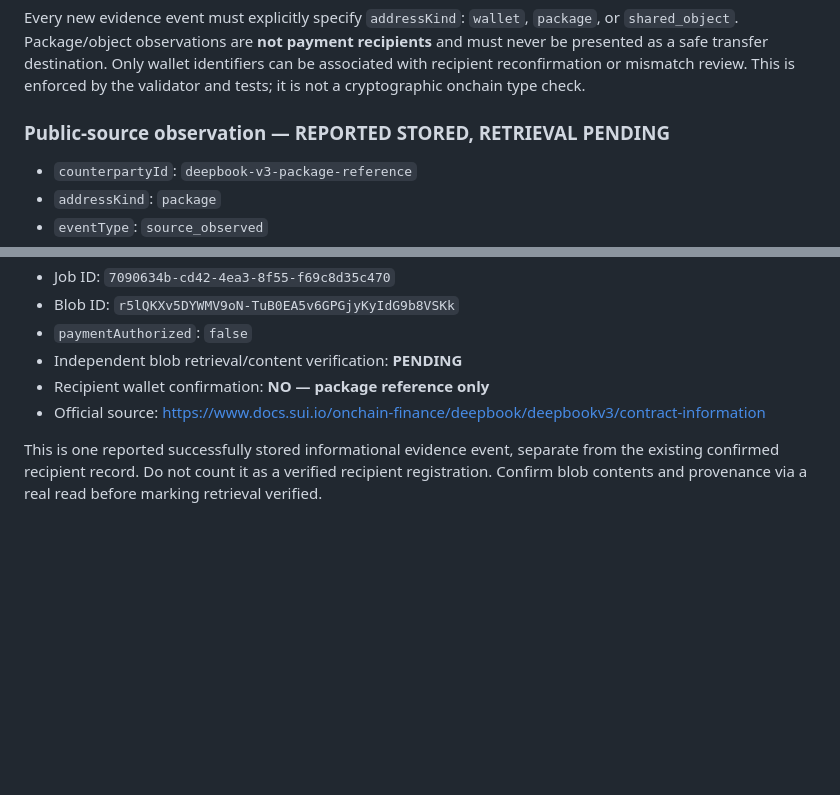
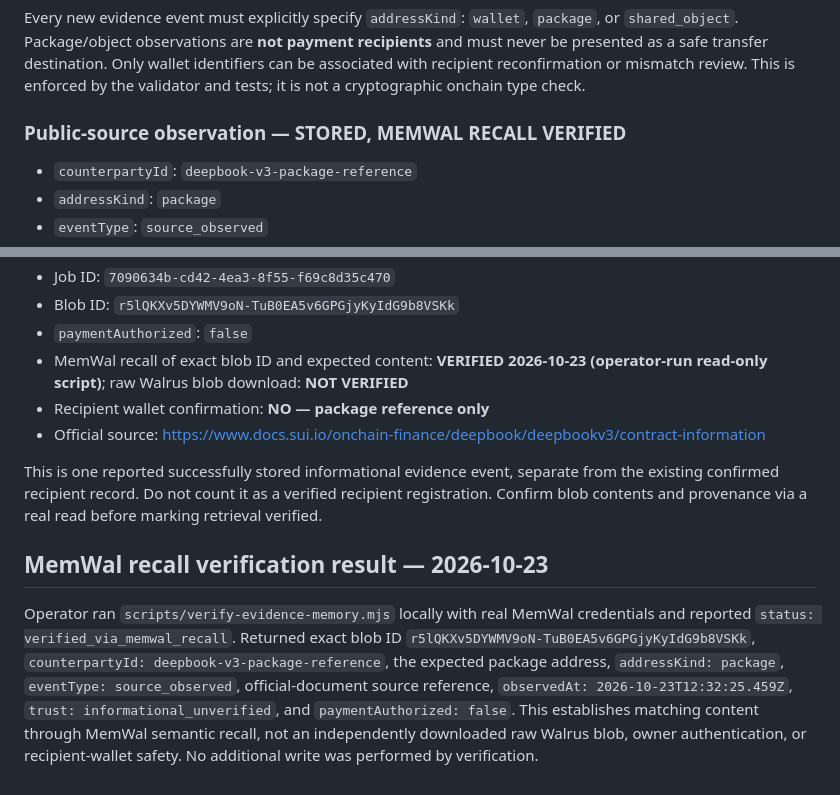
Before and after one commit to 0xaje/Veyra, a Markdown page: docs/GENUINE-MEMORY-PLAN.md, 2 parts joined by grey strips. Rendered like a GitHub page; blank space fills up the shorter version.

Commit message:
docs: mark DeepBook evidence exact-ID MemWal recall verified

```diff
--- a/docs/GENUINE-MEMORY-PLAN.md
+++ b/docs/GENUINE-MEMORY-PLAN.md
@@ -31,7 +31,7 @@ No real additional memory writes have been made by this change.
 ## Address-kind safety (2026-10-23)
 Every new evidence event must explicitly specify `addressKind`: `wallet`, `package`, or `shared_object`. Package/object observations are **not payment recipients** and must never be presented as a safe transfer destination. Only wallet identifiers can be associated with recipient reconfirmation or mismatch review. This is enforced by the validator and tests; it is not a cryptographic onchain type check.
 
-### Public-source observation — REPORTED STORED, RETRIEVAL PENDING
+### Public-source observation — STORED, MEMWAL RECALL VERIFIED
 - `counterpartyId`: `deepbook-v3-package-reference`
 - `addressKind`: `package`
 - `eventType`: `source_observed`
@@ -60,8 +60,12 @@ Operator-provided local HTTP response (not independently re-fetched):
 - Job ID: `7090634b-cd42-4ea3-8f55-f69c8d35c470`
 - Blob ID: `r5lQKXv5DYWMV9oN-TuB0EA5v6GPGjyKyIdG9b8VSKk`
 - `paymentAuthorized`: `false`
-- Independent blob retrieval/content verification: **PENDING**
+- MemWal recall of exact blob ID and expected content: **VERIFIED 2026-10-23 (operator-run read-only script)**; raw Walrus blob download: **NOT VERIFIED**
 - Recipient wallet confirmation: **NO — package reference only**
 - Official source: https://www.docs.sui.io/onchain-finance/deepbook/deepbookv3/contract-information
 
 This is one reported successfully stored informational evidence event, separate from the existing confirmed recipient record. Do not count it as a verified recipient registration. Confirm blob contents and provenance via a real read before marking retrieval verified.
+
+## MemWal recall verification result — 2026-10-23
+
+Operator ran `scripts/verify-evidence-memory.mjs` locally with real MemWal credentials and reported `status: verified_via_memwal_recall`. Returned exact blob ID `r5lQKXv5DYWMV9oN-TuB0EA5v6GPGjyKyIdG9b8VSKk`, `counterpartyId: deepbook-v3-package-reference`, the expected package address, `addressKind: package`, `eventType: source_observed`, official-document source reference, `observedAt: 2026-10-23T12:32:25.459Z`, `trust: informational_unverified`, and `paymentAuthorized: false`. This establishes matching content through MemWal semantic recall, not an independently downloaded raw Walrus blob, owner authentication, or recipient-wallet safety. No additional write was performed by verification.
```
